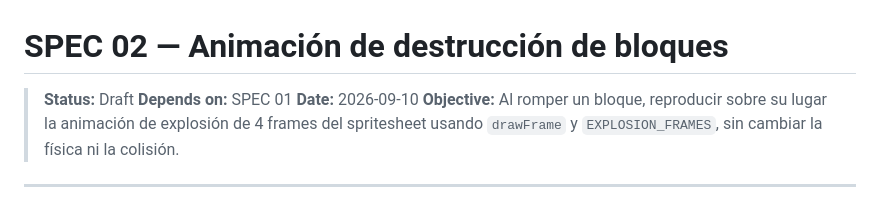
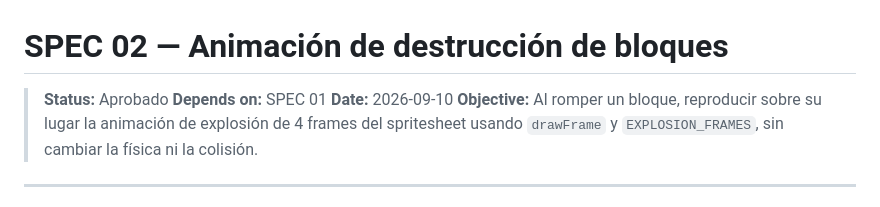
Before and after one commit to mrezk84/04-arkanoid, a Markdown page: specs/02-animacion-destruccion-bloques.md, the part around the change. Rendered like a GitHub page.

Commit message:
feat: actualizar estado de la especificación de animación de destrucción de bloques a aprobado

```diff
--- a/specs/02-animacion-destruccion-bloques.md
+++ b/specs/02-animacion-destruccion-bloques.md
@@ -1,6 +1,6 @@
 # SPEC 02 — Animación de destrucción de bloques
 
-> **Status:** Draft
+> **Status:** Aprobado
 > **Depends on:** SPEC 01
 > **Date:** 2026-09-10
 > **Objective:** Al romper un bloque, reproducir sobre su lugar la animación de explosión de 4 frames del spritesheet usando `drawFrame` y `EXPLOSION_FRAMES`, sin cambiar la física ni la colisión.
```
